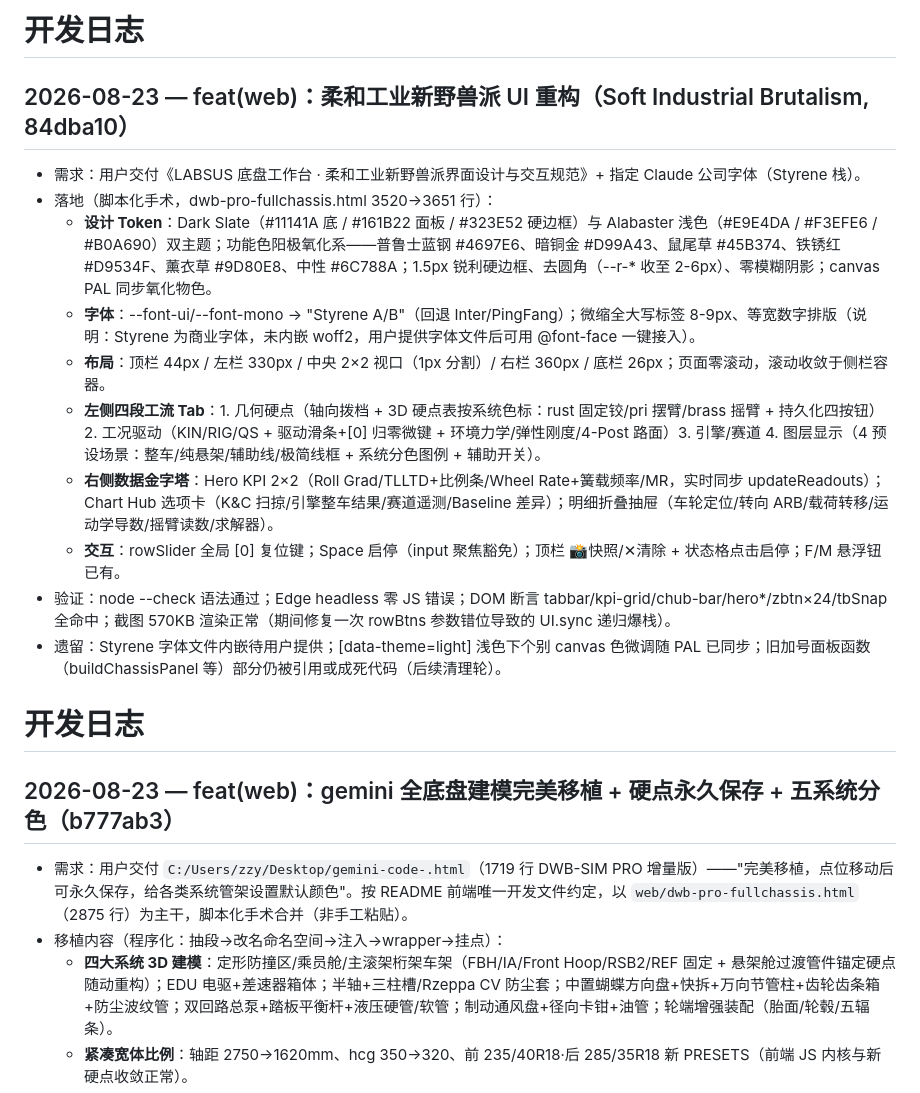
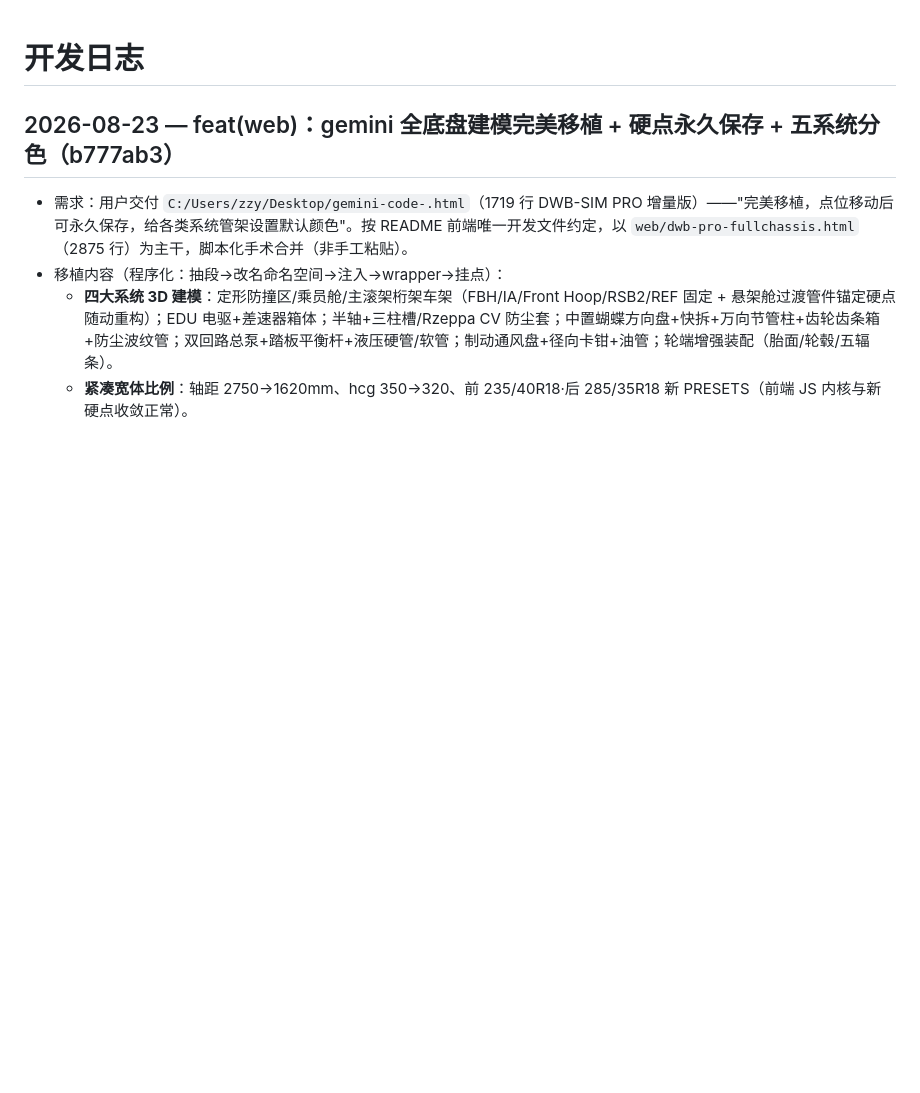
Before and after one commit to ZZzyy714227/Labsus, a Markdown page: docs/DEVLOG.md, the part around the change. Drawn GitHub-style; blank space fills up the shorter version.

Commit message:
Revert "docs: DEVLOG entry for Soft Industrial Brutalism UI redesign (84dba10)"
This reverts commit 91fb80bbc675d05728c2316a2973dc49080dbb27.

```diff
--- a/docs/DEVLOG.md
+++ b/docs/DEVLOG.md
@@ -1,17 +1,3 @@
-# 开发日志
-
-## 2026-08-23 — feat(web)：柔和工业新野兽派 UI 重构（Soft Industrial Brutalism, 84dba10）
-- 需求：用户交付《LABSUS 底盘工作台 · 柔和工业新野兽派界面设计与交互规范》+ 指定 Claude 公司字体（Styrene 栈）。
-- 落地（脚本化手术，dwb-pro-fullchassis.html 3520→3651 行）：
-  - **设计 Token**：Dark Slate（#11141A 底 / #161B22 面板 / #323E52 硬边框）与 Alabaster 浅色（#E9E4DA / #F3EFE6 / #B0A690）双主题；功能色阳极氧化系——普鲁士蓝钢 #4697E6、暗铜金 #D99A43、鼠尾草 #45B374、铁锈红 #D9534F、薰衣草 #9D80E8、中性 #6C788A；1.5px 锐利硬边框、去圆角（--r-* 收至 2-6px）、零模糊阴影；canvas PAL 同步氧化物色。
-  - **字体**：--font-ui/--font-mono → "Styrene A/B"（回退 Inter/PingFang）；微缩全大写标签 8-9px、等宽数字排版（说明：Styrene 为商业字体，未内嵌 woff2，用户提供字体文件后可用 @font-face 一键接入）。
-  - **布局**：顶栏 44px / 左栏 330px / 中央 2×2 视口（1px 分割）/ 右栏 360px / 底栏 26px；页面零滚动，滚动收敛于侧栏容器。
-  - **左侧四段工流 Tab**：1. 几何硬点（轴向拨档 + 3D 硬点表按系统色标：rust 固定铰/pri 摆臂/brass 摇臂 + 持久化四按钮）2. 工况驱动（KIN/RIG/QS + 驱动滑条+[0] 归零微键 + 环境力学/弹性刚度/4-Post 路面）3. 引擎/赛道 4. 图层显示（4 预设场景：整车/纯悬架/辅助线/极简线框 + 系统分色图例 + 辅助开关）。
-  - **右侧数据金字塔**：Hero KPI 2×2（Roll Grad/TLLTD+比例条/Wheel Rate+簧载频率/MR，实时同步 updateReadouts）；Chart Hub 选项卡（K&C 扫掠/引擎整车结果/赛道遥测/Baseline 差异）；明细折叠抽屉（车轮定位/转向 ARB/载荷转移/运动学导数/摇臂读数/求解器）。
-  - **交互**：rowSlider 全局 [0] 复位键；Space 启停（input 聚焦豁免）；顶栏 📸快照/✕清除 + 状态格点击启停；F/M 悬浮钮已有。
-- 验证：node --check 语法通过；Edge headless 零 JS 错误；DOM 断言 tabbar/kpi-grid/chub-bar/hero*/zbtn×24/tbSnap 全命中；截图 570KB 渲染正常（期间修复一次 rowBtns 参数错位导致的 UI.sync 递归爆栈）。
-- 遗留：Styrene 字体文件内嵌待用户提供；[data-theme=light] 浅色下个别 canvas 色微调随 PAL 已同步；旧加号面板函数（buildChassisPanel 等）部分仍被引用或成死代码（后续清理轮）。
-
 # 开发日志
 
 ## 2026-08-23 — feat(web)：gemini 全底盘建模完美移植 + 硬点永久保存 + 五系统分色（b777ab3）
```
